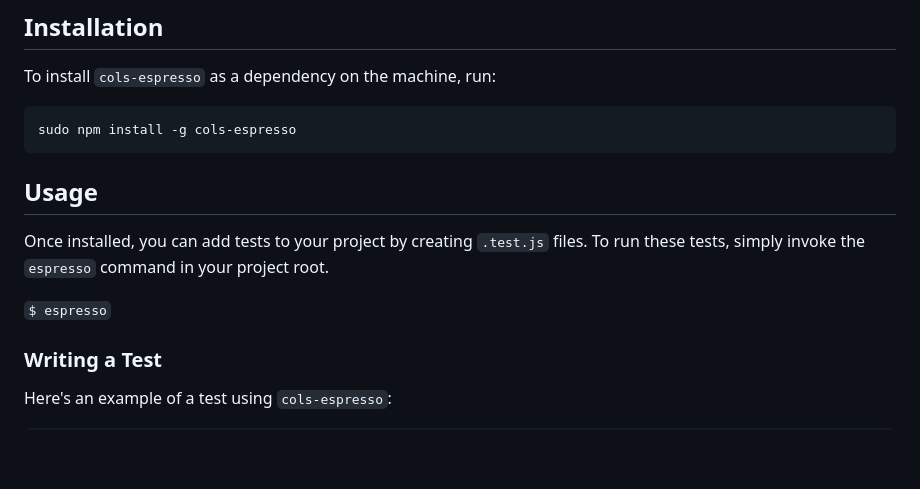
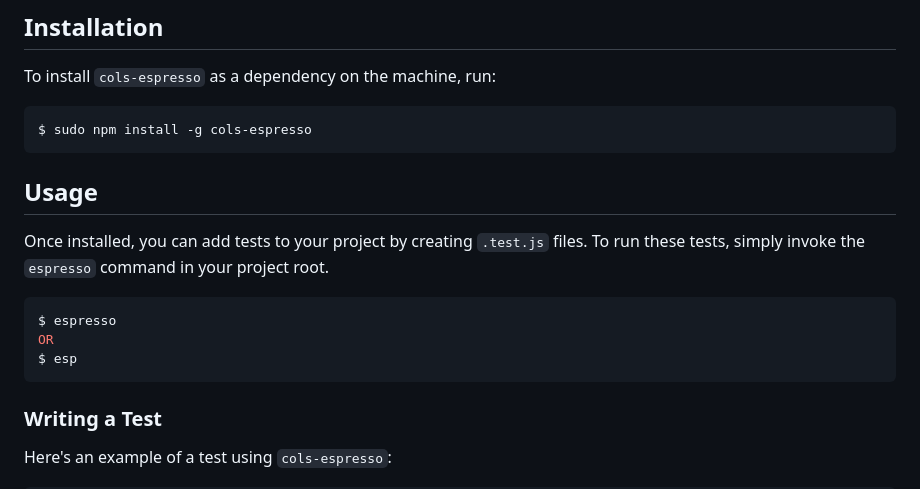
Before and after one commit to colson0x1/espresso, a Markdown page: README.md, the part around the change. Rendered like a GitHub page; blank space fills up the shorter version.

````diff
--- a/README.md
+++ b/README.md
@@ -21,14 +21,18 @@ A lightweight testing framework for JavaScript applications (CLI + Web).
 To install `cols-espresso` as a dependency on the machine, run:
 
 ```bash
-sudo npm install -g cols-espresso
+$ sudo npm install -g cols-espresso
 ```
 
 ## Usage
 
 Once installed, you can add tests to your project by creating `.test.js` files. To run these tests, simply invoke the `espresso` command in your project root.
 
-`$ espresso`
+```shell
+$ espresso
+OR
+$ esp
+```
 
 ### Writing a Test
 
````
